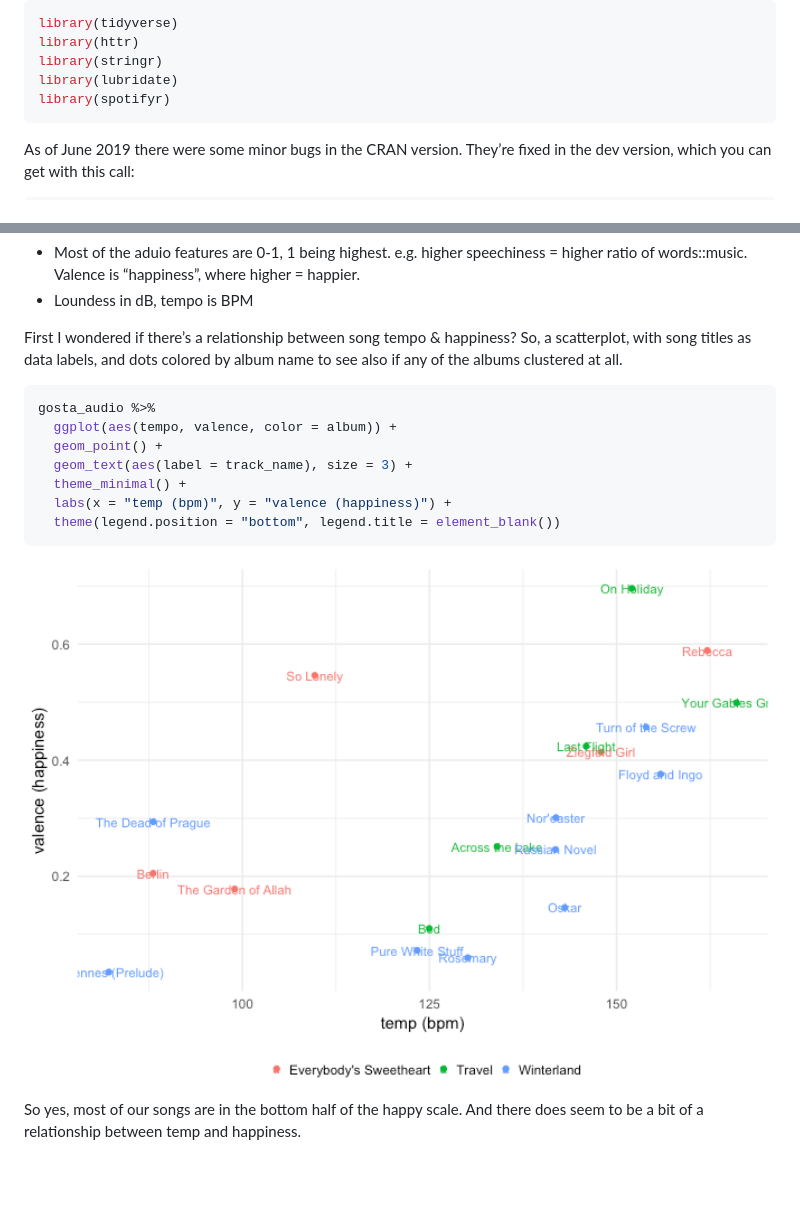
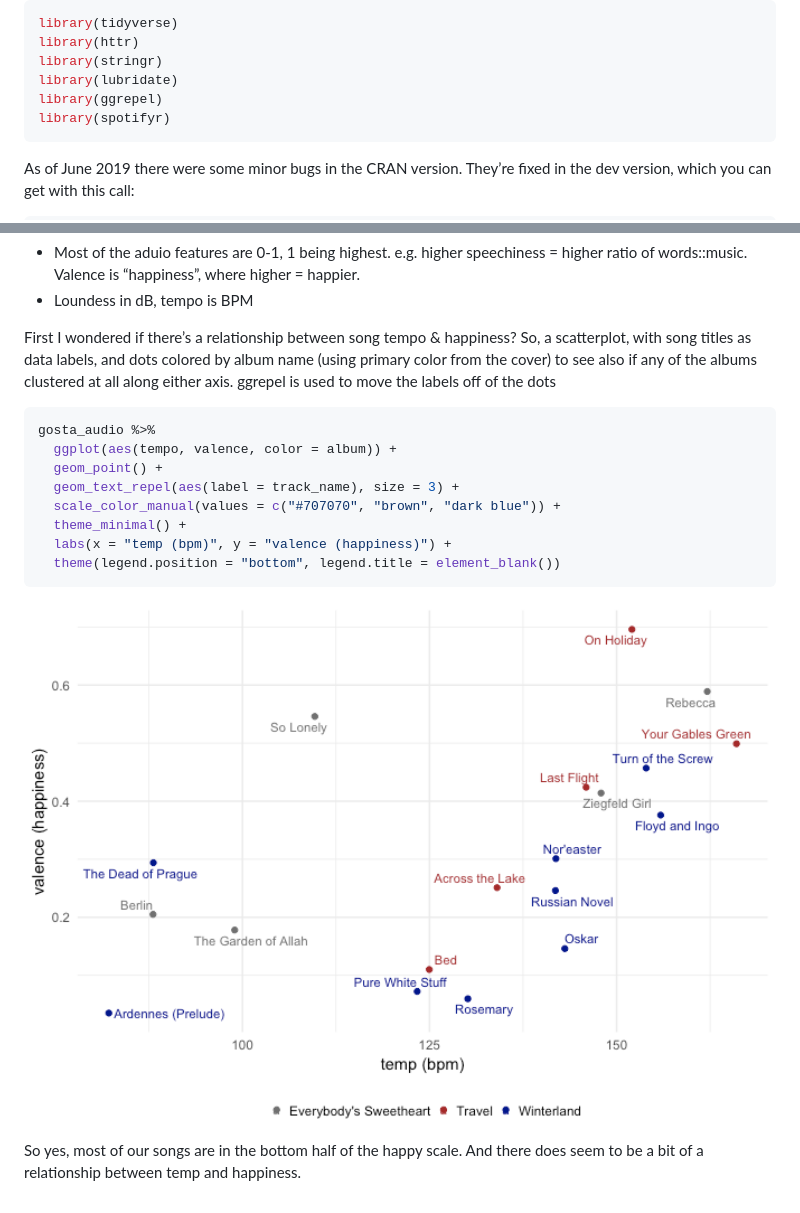
Before and after one commit to greg-dubrow/spotify-analysis, a Markdown page: Gosta_Berling_analysis.md, 2 parts joined by grey strips. GitHub-like rendering; pictures changed too: images/unnamed-chunk-7-1.png; blank space fills up the shorter version.

Commit message:
gosta rmd edits

````diff
--- a/Gosta_Berling_analysis.md
+++ b/Gosta_Berling_analysis.md
@@ -32,6 +32,7 @@ library(tidyverse)
 library(httr)
 library(stringr)
 library(lubridate)
+library(ggrepel)
 library(spotifyr)
 ```
 
@@ -219,13 +220,16 @@ elements:
 
 First I wondered if there’s a relationship between song tempo &
 happiness? So, a scatterplot, with song titles as data labels, and dots
-colored by album name to see also if any of the albums clustered at all.
+colored by album name (using primary color from the cover) to see also
+if any of the albums clustered at all along either axis. ggrepel is used
+to move the labels off of the dots
 
 ``` r
 gosta_audio %>%
   ggplot(aes(tempo, valence, color = album)) +
   geom_point() +
-  geom_text(aes(label = track_name), size = 3) +
+  geom_text_repel(aes(label = track_name), size = 3) +
+  scale_color_manual(values = c("#707070", "brown", "dark blue")) +
   theme_minimal() +
   labs(x = "temp (bpm)", y = "valence (happiness)") +
   theme(legend.position = "bottom", legend.title = element_blank())
````
Also changed, not shown: 2 other files.
